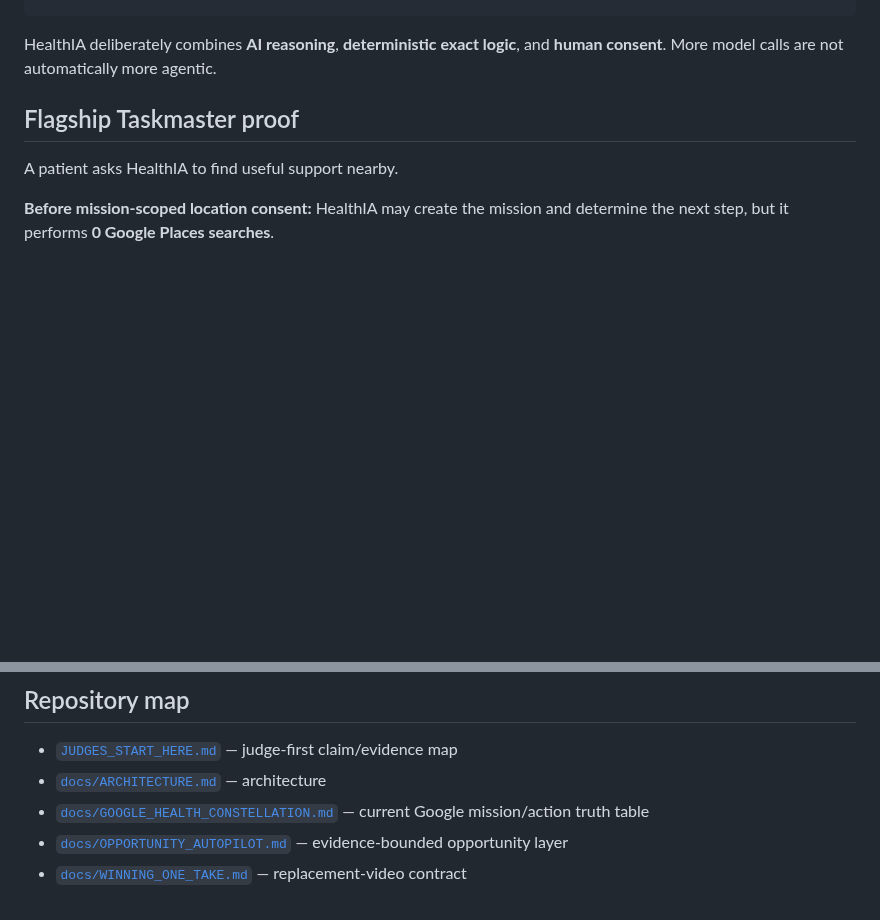
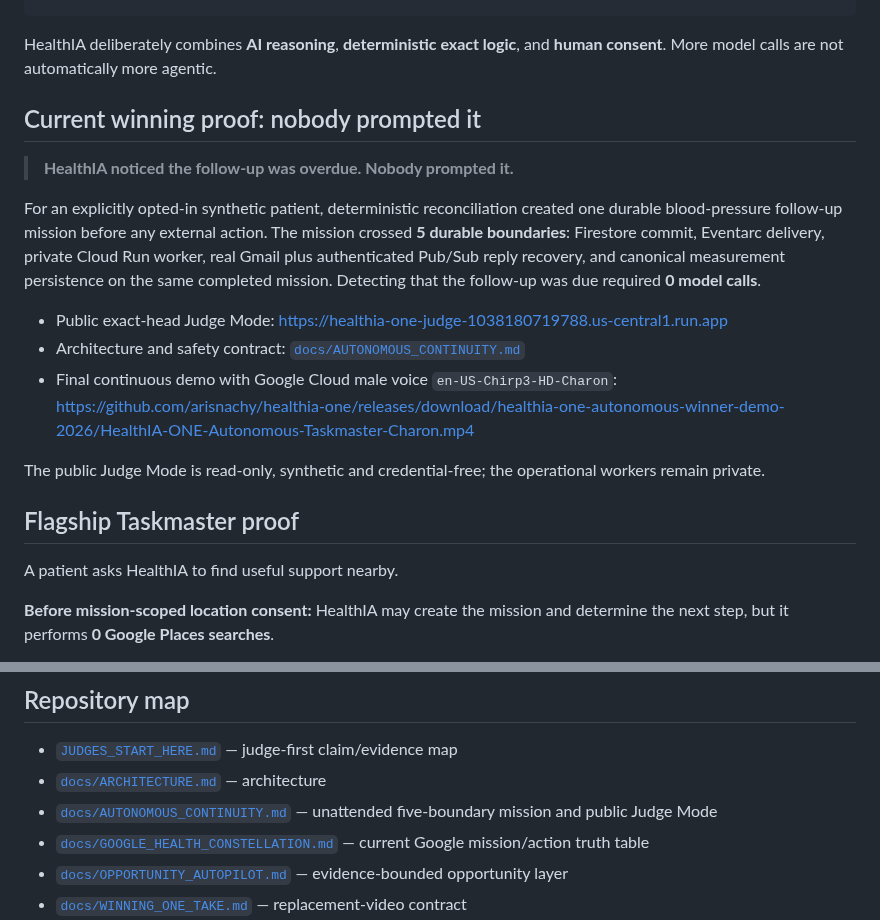
Before and after one commit to arisnachy/healthia-one, a Markdown page: README.md, 2 parts joined by grey strips. Drawn GitHub-style; blank space fills up the shorter version.

Commit message:
docs: lead judges to autonomous continuity proof

````diff
--- a/README.md
+++ b/README.md
@@ -24,6 +24,18 @@ patient need
 ```
 
 HealthIA deliberately combines **AI reasoning**, **deterministic exact logic**, and **human consent**. More model calls are not automatically more agentic.
+
+## Current winning proof: nobody prompted it
+
+> **HealthIA noticed the follow-up was overdue. Nobody prompted it.**
+
+For an explicitly opted-in synthetic patient, deterministic reconciliation created one durable blood-pressure follow-up mission before any external action. The mission crossed **5 durable boundaries**: Firestore commit, Eventarc delivery, private Cloud Run worker, real Gmail plus authenticated Pub/Sub reply recovery, and canonical measurement persistence on the same completed mission. Detecting that the follow-up was due required **0 model calls**.
+
+- Public exact-head Judge Mode: https://healthia-one-judge-1038180719788.us-central1.run.app
+- Architecture and safety contract: [`docs/AUTONOMOUS_CONTINUITY.md`](docs/AUTONOMOUS_CONTINUITY.md)
+- Final continuous demo with Google Cloud male voice `en-US-Chirp3-HD-Charon`: https://github.com/arisnachy/healthia-one/releases/download/healthia-one-autonomous-winner-demo-2026/HealthIA-ONE-Autonomous-Taskmaster-Charon.mp4
+
+The public Judge Mode is read-only, synthetic and credential-free; the operational workers remain private.
 
 ## Flagship Taskmaster proof
 
@@ -204,6 +216,7 @@ Cloud/live proofs are separate opt-in gates with bounded request budgets. A publ
 
 - [`JUDGES_START_HERE.md`](JUDGES_START_HERE.md) — judge-first claim/evidence map
 - [`docs/ARCHITECTURE.md`](docs/ARCHITECTURE.md) — architecture
+- [`docs/AUTONOMOUS_CONTINUITY.md`](docs/AUTONOMOUS_CONTINUITY.md) — unattended five-boundary mission and public Judge Mode
 - [`docs/GOOGLE_HEALTH_CONSTELLATION.md`](docs/GOOGLE_HEALTH_CONSTELLATION.md) — current Google mission/action truth table
 - [`docs/OPPORTUNITY_AUTOPILOT.md`](docs/OPPORTUNITY_AUTOPILOT.md) — evidence-bounded opportunity layer
 - [`docs/WINNING_ONE_TAKE.md`](docs/WINNING_ONE_TAKE.md) — replacement-video contract
````
